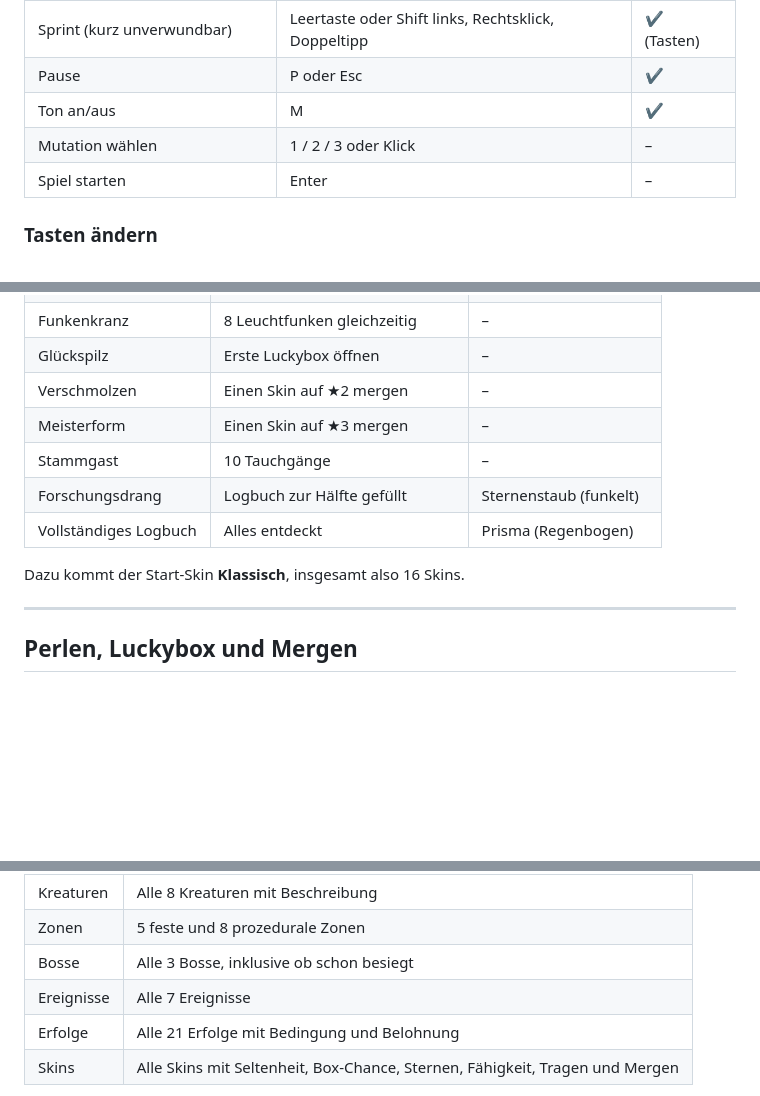
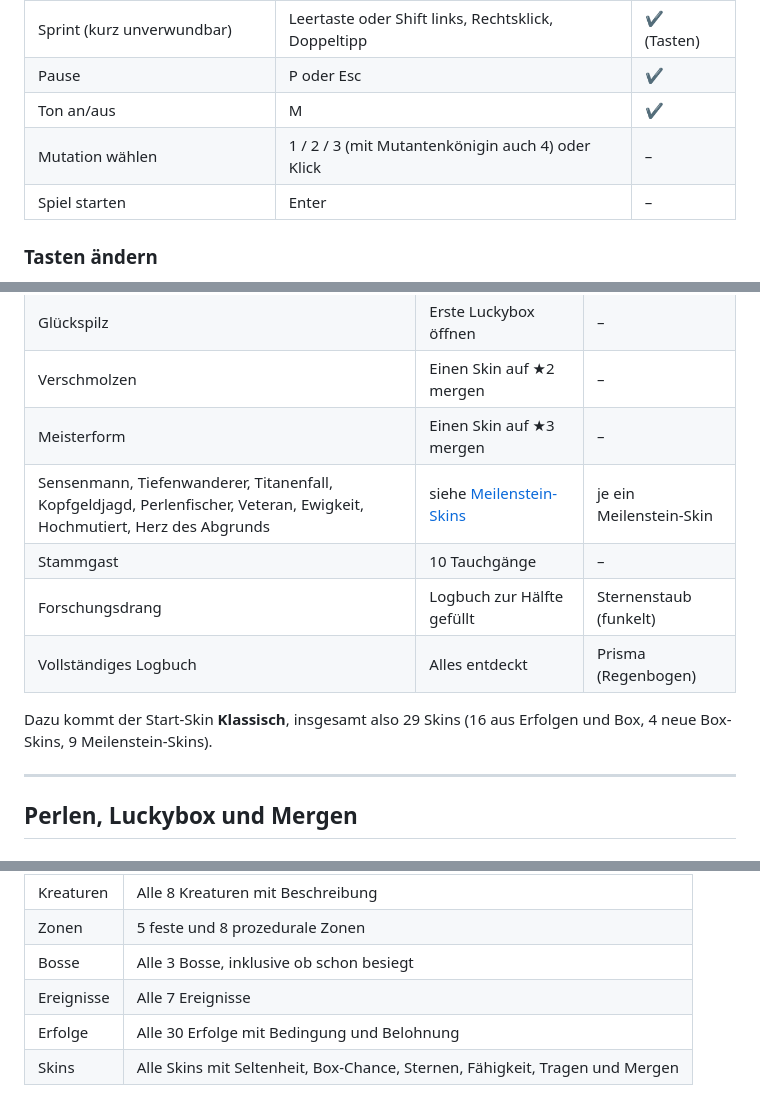
Before and after one commit to ArcticStorm243/Tiefgang, a Markdown page: README.md, 3 parts joined by grey strips. GitHub-like rendering; blank space fills up the shorter version.

```diff
--- a/README.md
+++ b/README.md
@@ -35,7 +35,7 @@ Offline: `index.html` herunterladen und im Browser öffnen.
 | Sprint (kurz unverwundbar) | Leertaste oder Shift links, Rechtsklick, Doppeltipp | ✔ (Tasten) |
 | Pause | P oder Esc | ✔ |
 | Ton an/aus | M | ✔ |
-| Mutation wählen | 1 / 2 / 3 oder Klick | – |
+| Mutation wählen | 1 / 2 / 3 (mit Mutantenkönigin auch 4) oder Klick | – |
 | Spiel starten | Enter | – |
 
 ### Tasten ändern
@@ -190,11 +190,12 @@ Erfolge werden automatisch freigeschaltet. Die meisten geben einen neuen **Skin*
 | Glückspilz | Erste Luckybox öffnen | – |
 | Verschmolzen | Einen Skin auf ★2 mergen | – |
 | Meisterform | Einen Skin auf ★3 mergen | – |
+| Sensenmann, Tiefenwanderer, Titanenfall, Kopfgeldjagd, Perlenfischer, Veteran, Ewigkeit, Hochmutiert, Herz des Abgrunds | siehe [Meilenstein-Skins](#meilenstein-skins) | je ein Meilenstein-Skin |
 | Stammgast | 10 Tauchgänge | – |
 | Forschungsdrang | Logbuch zur Hälfte gefüllt | Sternenstaub (funkelt) |
 | Vollständiges Logbuch | Alles entdeckt | Prisma (Regenbogen) |
 
-Dazu kommt der Start-Skin **Klassisch**, insgesamt also 16 Skins.
+Dazu kommt der Start-Skin **Klassisch**, insgesamt also 29 Skins (16 aus Erfolgen und Box, 4 neue Box-Skins, 9 Meilenstein-Skins).
 
 ---
 
@@ -270,7 +293,7 @@ Das Logbuch öffnest du im Hauptmenü, im Pausemenü oder nach einem Tauchgang.
 | Zonen | 5 feste und 8 prozedurale Zonen |
 | Bosse | Alle 3 Bosse, inklusive ob schon besiegt |
 | Ereignisse | Alle 7 Ereignisse |
-| Erfolge | Alle 21 Erfolge mit Bedingung und Belohnung |
+| Erfolge | Alle 30 Erfolge mit Bedingung und Belohnung |
 | Skins | Alle Skins mit Seltenheit, Box-Chance, Sternen, Fähigkeit, Tragen und Mergen |
 
 Unentdeckte Einträge erscheinen als **???** mit einem Hinweis, wo man sie findet, zum Beispiel „Taucht ab 450 m auf“. Neue Einträge meldet das Spiel während des Tauchgangs mit „Neu im Logbuch“. Insgesamt gibt es 31 Einträge.
```
Also changed, not shown: other parts of README.md (+27 -5 lines).
